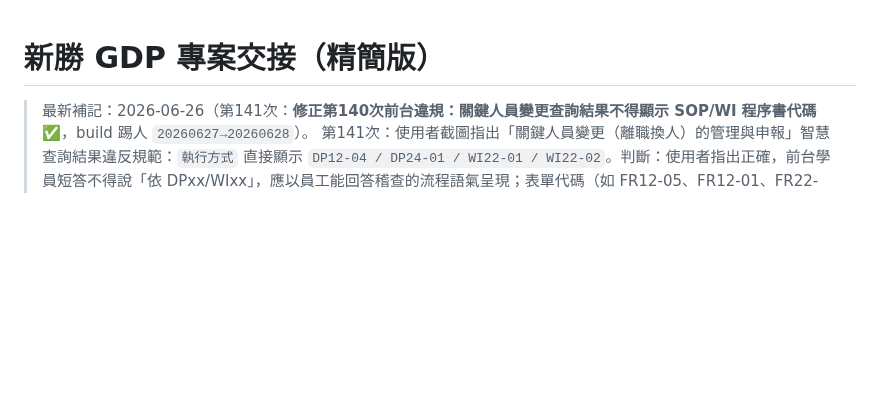
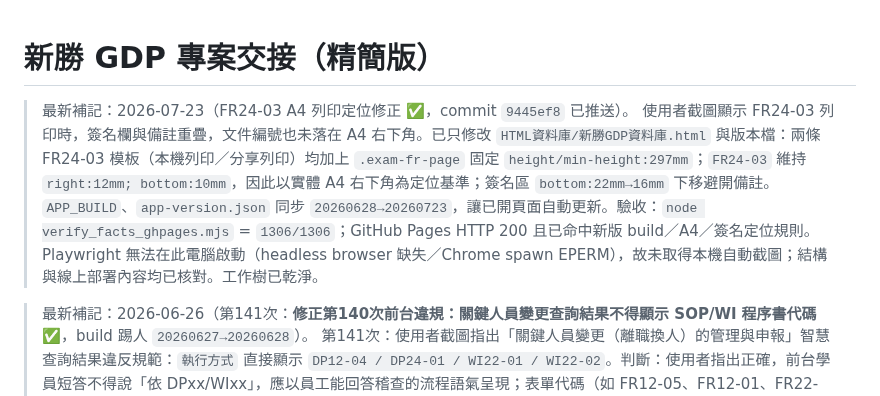
Before and after one commit to N1116839/xinshing-gdp-training, a Markdown page: HANDOFF.md, the part around the change. Rendered like a GitHub page; blank space fills up the shorter version.

Commit message:
docs: 更新 FR24-03 列印交接

```diff
--- a/HANDOFF.md
+++ b/HANDOFF.md
@@ -1,4 +1,7 @@
 # 新勝 GDP 專案交接（精簡版）
+
+> 最新補記：2026-07-23（FR24-03 A4 列印定位修正 ✅，commit `9445ef8` 已推送）。
+> 使用者截圖顯示 FR24-03 列印時，簽名欄與備註重疊，文件編號也未落在 A4 右下角。已只修改 `HTML資料庫/新勝GDP資料庫.html` 與版本檔：兩條 FR24-03 模板（本機列印／分享列印）均加上 `.exam-fr-page` 固定 `height/min-height:297mm`；`FR24-03` 維持 `right:12mm; bottom:10mm`，因此以實體 A4 右下角為定位基準；簽名區 `bottom:22mm→16mm` 下移避開備註。`APP_BUILD`、`app-version.json` 同步 `20260628→20260723`，讓已開頁面自動更新。驗收：`node verify_facts_ghpages.mjs` = `1306/1306`；GitHub Pages HTTP 200 且已命中新版 build／A4／簽名定位規則。Playwright 無法在此電腦啟動（headless browser 缺失／Chrome spawn EPERM），故未取得本機自動截圖；結構與線上部署內容均已核對。工作樹已乾淨。
 
 > 最新補記：2026-06-26（第141次：**修正第140次前台違規：關鍵人員變更查詢結果不得顯示 SOP/WI 程序書代碼 ✅**，build 踢人 `20260627→20260628`）。
 > 第141次：使用者截圖指出「關鍵人員變更（離職換人）的管理與申報」智慧查詢結果違反規範：`執行方式` 直接顯示 `DP12-04 / DP24-01 / WI22-01 / WI22-02`。判斷：使用者指出正確，前台學員短答不得說「依 DPxx/WIxx」，應以員工能回答稽查的流程語氣呈現；表單代碼（如 FR12-05、FR12-01、FR22-01）仍保留，因為屬「要填哪張表」的實務作業資訊。已修 `HTML資料庫/新勝GDP資料庫.html`：① `fact-keyperson-change.xinshing` 移除 DP/WI 程序書代碼，改為「走人事變更管制、填 FR12-05、完成資格審查與教育訓練、更新任命書/指派名單/職務說明書/代理人名冊/簽名樣張/系統權限、必要時通報主管機關」②人事頁稽核問答的 `text/evidenceToPrepare/answerDirection` 同步移除 DP/WI 程序書代碼 ③`APP_BUILD` 與 `app-version.json` 踢到 `20260628`。驗收：抽 script 語法 `JS_PARSE_OK 1`；`node verify_facts_ghpages.mjs` = `1306/1306`、自動 keyword `838/838`、合規掃描通過；精準掃描 `fact-keyperson-change.xinshing` 得 `HAS_DP_WI_IN_XINSHING=False`、`HAS_FORMS=True`。下次注意：回 SOP 原文核對不等於可把 SOP/WI 代碼搬到前台回答；來源代碼留在 `sop_ref/sourceSection`，學員短答用白話流程。
```
